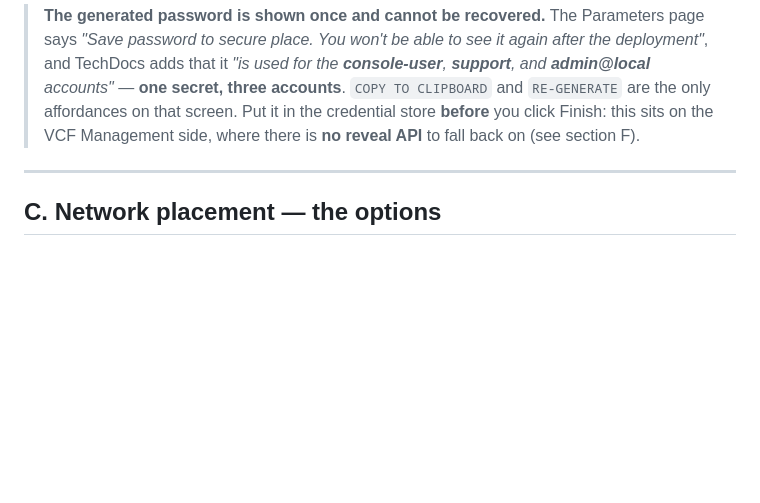
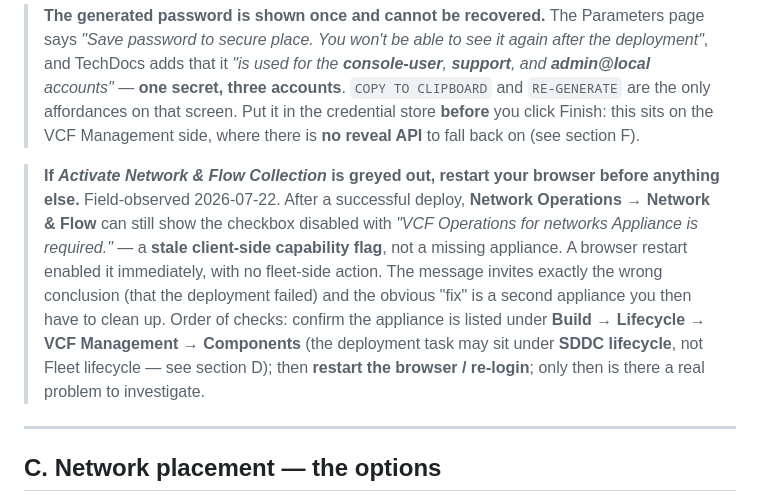
Before and after one commit to pauldiee/VCF9-DeploymentPlanning, a Markdown page: docs/05-day2-deployments.md, the part around the change. Drawn GitHub-style; blank space fills up the shorter version.

Commit message:
docs: greyed-out Network & Flow Collection is a stale browser session (#202)
After a successful VCF Operations for Networks deploy the checkbox can still
read "VCF Operations for networks Appliance is required" - a stale client-side
capability flag, not a missing appliance. A browser restart enabled it with no
fleet-side action.

Documented in 05-day2-deployments.md B.2 with the order of checks, because the
message invites the wrong conclusion (failed deploy) and the obvious fix is a
second appliance to clean up.

Co-Authored-By: Claude Opus 4.8 (1M context) <noreply@anthropic.com>

```diff
--- a/docs/05-day2-deployments.md
+++ b/docs/05-day2-deployments.md
@@ -172,6 +172,19 @@ CA-signed certificate carrying that name comes for free.
 > affordances on that screen. Put it in the credential store **before** you click
 > Finish: this sits on the VCF Management side, where there is **no reveal API**
 > to fall back on (see section F).
+
+> **If *Activate Network & Flow Collection* is greyed out, restart your browser
+> before anything else.** Field-observed 2026-07-22. After a successful deploy,
+> **Network Operations → Network & Flow** can still show the checkbox disabled
+> with *"VCF Operations for networks Appliance is required."* — a **stale
+> client-side capability flag**, not a missing appliance. A browser restart
+> enabled it immediately, with no fleet-side action. The message invites exactly
+> the wrong conclusion (that the deployment failed) and the obvious "fix" is a
+> second appliance you then have to clean up. Order of checks: confirm the
+> appliance is listed under **Build → Lifecycle → VCF Management → Components**
+> (the deployment task may sit under **SDDC lifecycle**, not Fleet lifecycle —
+> see section D); then **restart the browser / re-login**; only then is there a
+> real problem to investigate.
 
 ---
 
```
